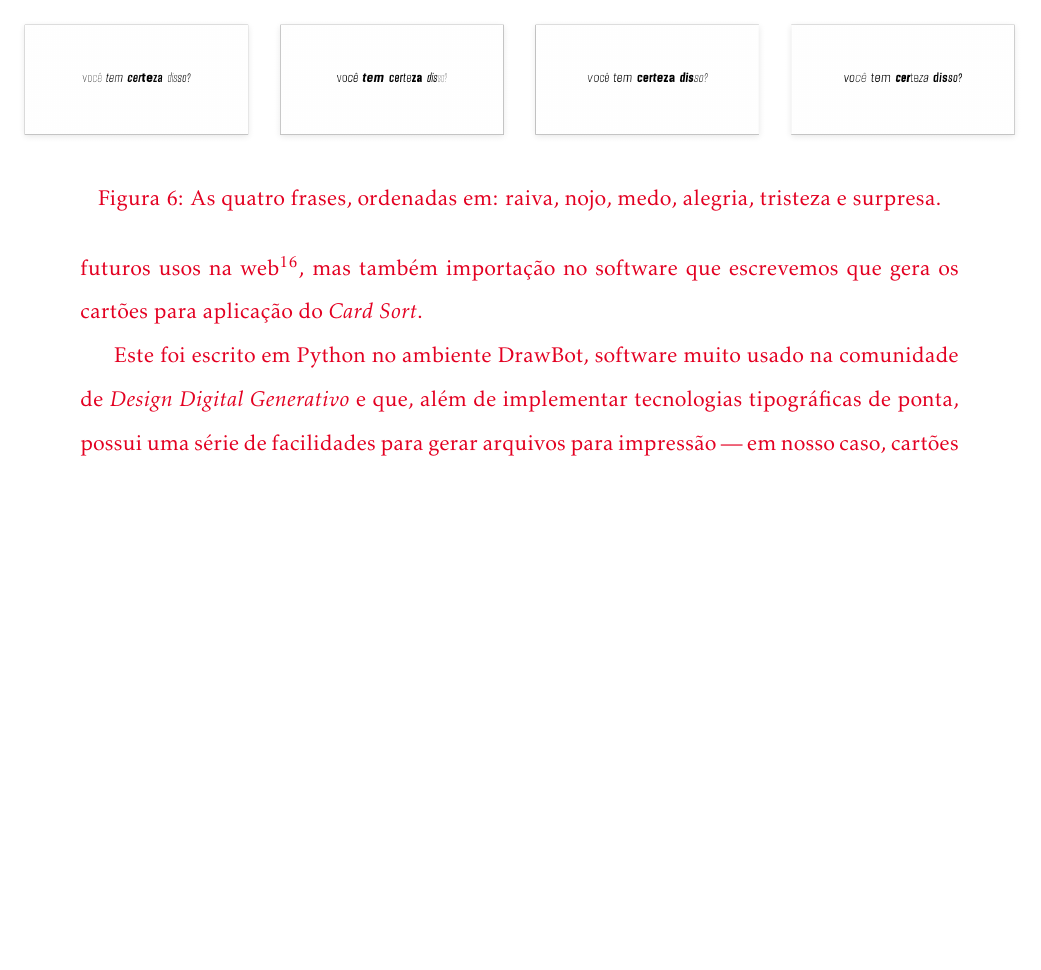
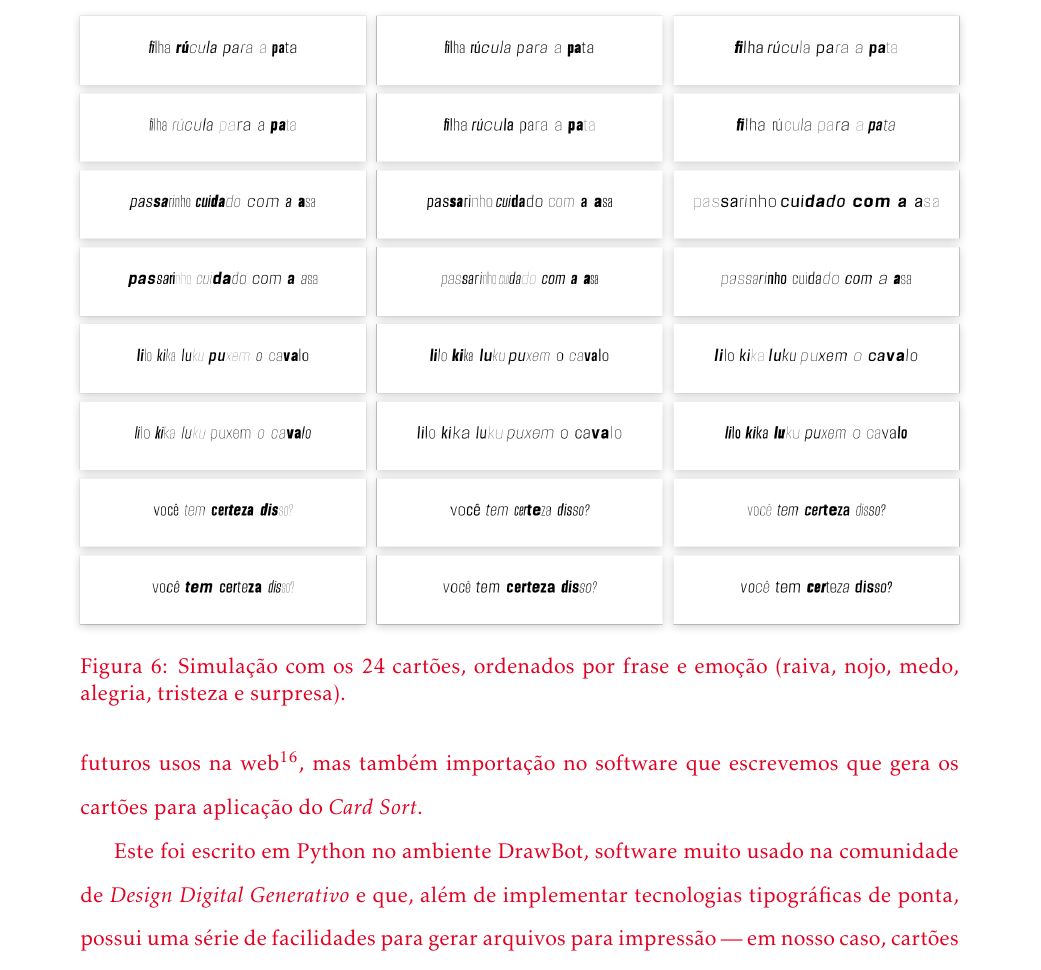
Before and after one commit to caluap/projeto_msc_fapesp, a LaTeX paper (Fapesp.tex): part of page 23 of 25, cut at the place of the change, the shorter picture padded with empty space. Compiled offline with pdfLaTeX.

Commit message:
cartões um pouco mais legíveis.

```diff
--- a/Fapesp.tex
+++ b/Fapesp.tex
@@ -660,19 +660,10 @@ Neste documento descrevemos uma proposta para relacionar texto e fala na tipogra
     \captionsetup[figure]{font={color=pos_parecer}}
 
     \begin{figure}
-        \makebox[\textwidth][c]{\includegraphics[width=1.2\textwidth]{fig/cards_2.png}}%
-        \caption{As quatro frases, ordenadas em: raiva, nojo, medo, alegria, tristeza e surpresa.}
+        \makebox[\textwidth][c]{\includegraphics[width=1.024\textwidth]{fig/cards_3.png}}%
+        \caption{Simulação com os 24 cartões, ordenados por frase e emoção (raiva, nojo, medo, alegria, tristeza e surpresa).}
         \label{fig:key}
     \end{figure}
-
-
-    % \begin{figure}[!ht]
-    %     \centering
-    %     \label{fig:card_sort}
-    %         \includegraphics[width=1.3\textwidth]{fig/cards.png}
-
-    %     \caption{Os 24 cartões usados alinhados a seus respectivos rótulos de emoção.}
-    % \end{figure}
 
     \clearcaptionsetup{figure}
 
```
Also changed, not shown: fig/cards_3.png (added).
